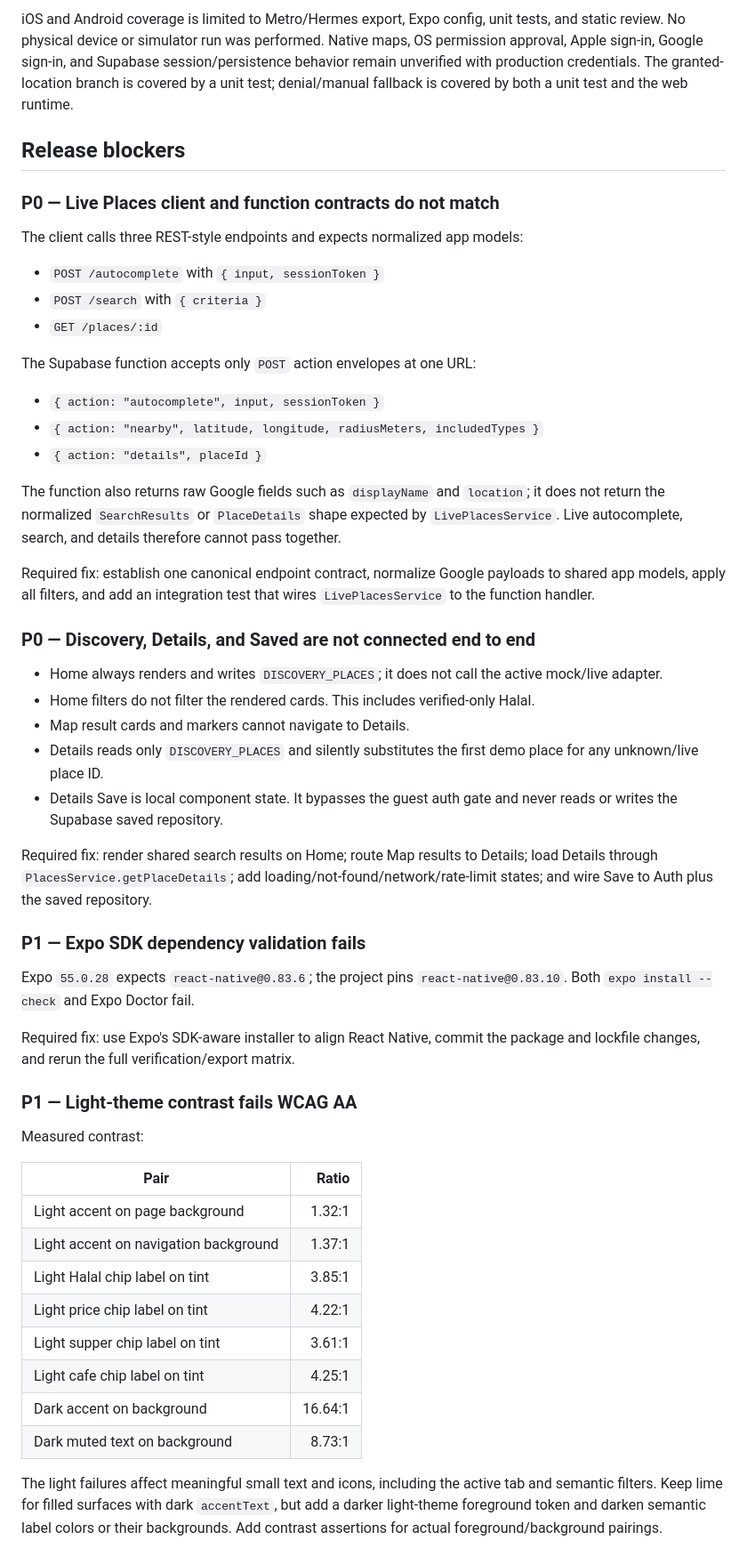
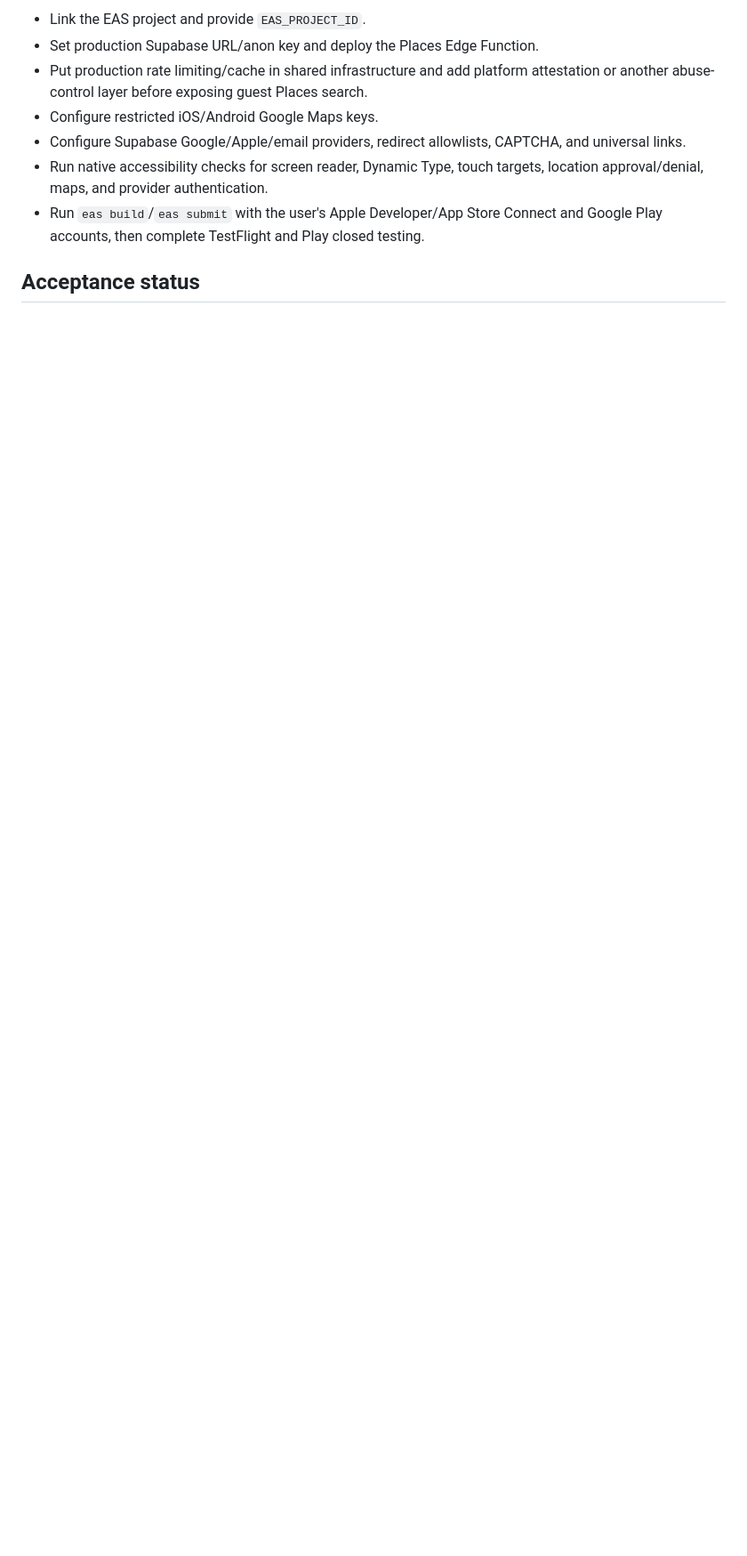
Before and after one commit to weikeat-gif/WhereToEat, a Markdown page: docs/qa/final-release-audit-2026-07-24.md, the part around one of its changes. Shown at 89% size. Drawn GitHub-style; blank space fills up the shorter version.

```diff
--- a/docs/qa/final-release-audit-2026-07-24.md
+++ b/docs/qa/final-release-audit-2026-07-24.md
@@ -50,79 +75,15 @@ Current browser QA used the mock adapter at a 393 x 852 mobile web viewport.
 
-iOS and Android coverage is limited to Metro/Hermes export, Expo config, unit
-tests, and static review. No physical device or simulator run was performed.
-Native maps, OS permission approval, Apple sign-in, Google sign-in, and Supabase
-session/persistence behavior remain unverified with production credentials.
-The granted-location branch is covered by a unit test; denial/manual fallback
-is covered by both a unit test and the web runtime.
+- Link the EAS project and provide `EAS_PROJECT_ID`.
+- Set production Supabase URL/anon key and deploy the Places Edge Function.
+- Put production rate limiting/cache in shared infrastructure and add platform
+  attestation or another abuse-control layer before exposing guest Places search.
+- Configure restricted iOS/Android Google Maps keys.
+- Configure Supabase Google/Apple/email providers, redirect allowlists, CAPTCHA,
+  and universal links.
+- Run native accessibility checks for screen reader, Dynamic Type, touch targets,
+  location approval/denial, maps, and provider authentication.
+- Run `eas build`/`eas submit` with the user's Apple Developer/App Store Connect
+  and Google Play accounts, then complete TestFlight and Play closed testing.
 
-## Release blockers
+## Acceptance status
 
-### P0 — Live Places client and function contracts do not match
-
-The client calls three REST-style endpoints and expects normalized app models:
-
-- `POST /autocomplete` with `{ input, sessionToken }`
-- `POST /search` with `{ criteria }`
-- `GET /places/:id`
-
-The Supabase function accepts only `POST` action envelopes at one URL:
-
-- `{ action: "autocomplete", input, sessionToken }`
-- `{ action: "nearby", latitude, longitude, radiusMeters, includedTypes }`
-- `{ action: "details", placeId }`
-
-The function also returns raw Google fields such as `displayName` and
-`location`; it does not return the normalized `SearchResults` or `PlaceDetails`
-shape expected by `LivePlacesService`. Live autocomplete, search, and details
-therefore cannot pass together.
-
-Required fix: establish one canonical endpoint contract, normalize Google
-payloads to shared app models, apply all filters, and add an integration test
-that wires `LivePlacesService` to the function handler.
-
-### P0 — Discovery, Details, and Saved are not connected end to end
-
-- Home always renders and writes `DISCOVERY_PLACES`; it does not call the active
-  mock/live adapter.
-- Home filters do not filter the rendered cards. This includes verified-only
-  Halal.
-- Map result cards and markers cannot navigate to Details.
-- Details reads only `DISCOVERY_PLACES` and silently substitutes the first demo
-  place for any unknown/live place ID.
-- Details Save is local component state. It bypasses the guest auth gate and
-  never reads or writes the Supabase saved repository.
-
-Required fix: render shared search results on Home; route Map results to
-Details; load Details through `PlacesService.getPlaceDetails`; add
-loading/not-found/network/rate-limit states; and wire Save to Auth plus the
-saved repository.
-
-### P1 — Expo SDK dependency validation fails
-
-Expo `55.0.28` expects `react-native@0.83.6`; the project pins
-`react-native@0.83.10`. Both `expo install --check` and Expo Doctor fail.
-
-Required fix: use Expo's SDK-aware installer to align React Native, commit the
-package and lockfile changes, and rerun the full verification/export matrix.
-
-### P1 — Light-theme contrast fails WCAG AA
-
-Measured contrast:
-
-| Pair | Ratio |
-| --- | ---: |
-| Light accent on page background | 1.32:1 |
-| Light accent on navigation background | 1.37:1 |
-| Light Halal chip label on tint | 3.85:1 |
-| Light price chip label on tint | 4.22:1 |
-| Light supper chip label on tint | 3.61:1 |
-| Light cafe chip label on tint | 4.25:1 |
-| Dark accent on background | 16.64:1 |
-| Dark muted text on background | 8.73:1 |
-
-The light failures affect meaningful small text and icons, including the active
-tab and semantic filters. Keep lime for filled surfaces with dark
-`accentText`, but add a darker light-theme foreground token and darken semantic
-label colors or their backgrounds. Add contrast assertions for actual
-foreground/background pairings.
-
```
Also changed, not shown: other parts of docs/qa/final-release-audit-2026-07-24.md (+73 -124 lines).
